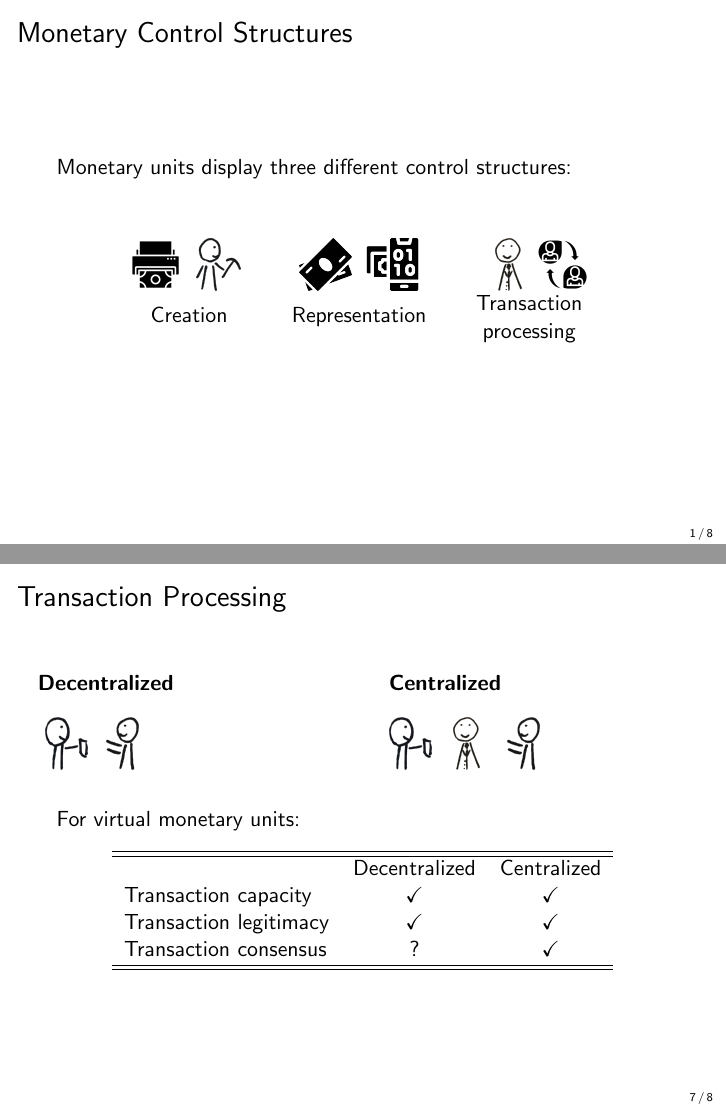
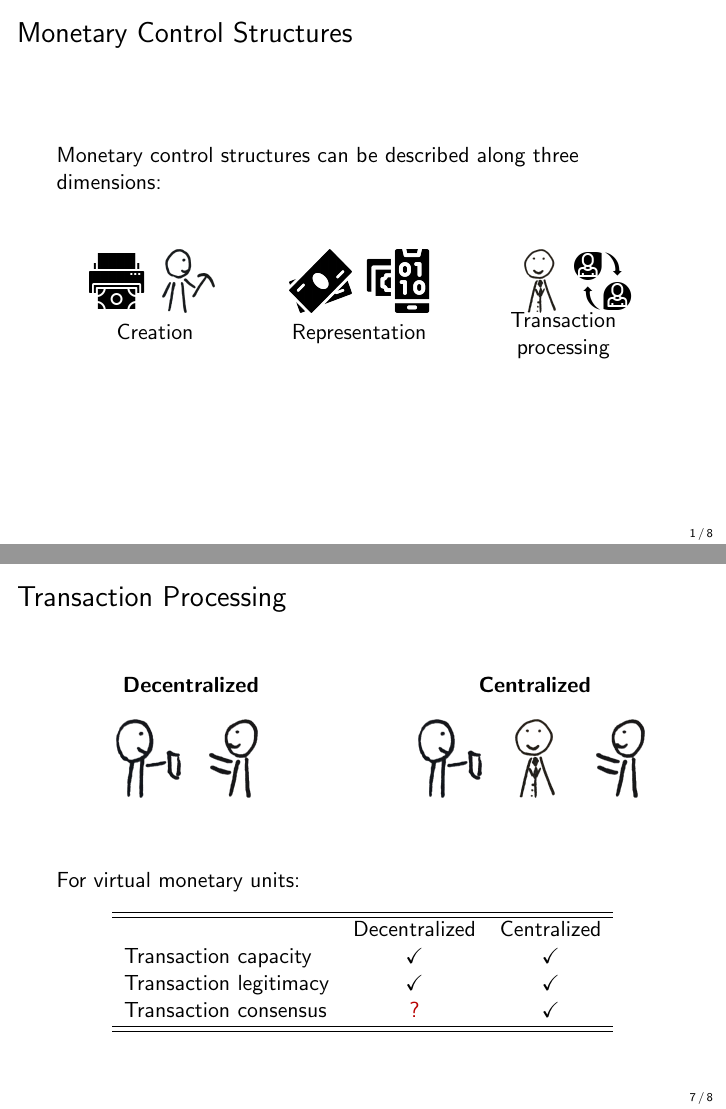
Before and after one commit to cifunibas/Bitcoin-Blockchain-Cryptoassets, LaTeX slides (slides/control_structures.tex, which reads assets/figures/cen_process.tex, assets/figures/structure.tex): pages 4 and 24 of 26, joined at a grey line. Compiled offline with pdfLaTeX; a LaTeX package or settings file that is missing is left out.

Commit message:
Update control structure slides
Includes minor changes (icon sizes, wording, colored text) as proposed by @kmschuler .

Co-Authored-By: kmschuler <62986406+kmschuler@users.noreply.github.com>

```diff
--- a/assets/figures/cen_process.tex
+++ b/assets/figures/cen_process.tex
@@ -1,12 +1,12 @@
-\begin{tikzpicture}
+\begin{tikzpicture}[scale = 1.5]
 
 	% define coordinates
 	\coordinate (0) at (0,0);
 	\coordinate (1) at (1,0);
 	\coordinate (2) at (2,0);
 
-	\node at (0){\includegraphics[height = 0.1\textheight]{../assets/images/agents/handing_money_right}};
-	\node at (1){\alt<5>{\includegraphics[height = 0.1\textheight]{../assets/images/agents/intermediary_devil}}{\includegraphics[height = 0.1\textheight]{../assets/images/agents/intermediary}}};
-	\node at (2){\includegraphics[height = 0.1\textheight]{../assets/images/agents/reaching_left}};
+	\node at (0){\includegraphics[height = 0.15\textheight]{../assets/images/agents/handing_money_right}};
+	\node at (1){\alt<5>{\includegraphics[height = 0.15\textheight]{../assets/images/agents/intermediary_devil}}{\includegraphics[height = 0.15\textheight]{../assets/images/agents/intermediary}}};
+	\node at (2){\includegraphics[height = 0.15\textheight]{../assets/images/agents/reaching_left}};
 
 \end{tikzpicture}
--- a/assets/figures/structure.tex
+++ b/assets/figures/structure.tex
@@ -6,21 +6,21 @@
 	\coordinate (3) at (3, 0);
 
 	% creation
-	\node[left] at (1) {\includegraphics[height = 0.1\textheight]{../assets/images/creation}};
-	\node[right] at (1) {\includegraphics[height = 0.1\textheight]{../assets/images/agents/miner_right}};
+	\node[left] at (1) {\includegraphics[height = 0.12\textheight]{../assets/images/creation}};
+	\node[right] at (1) {\includegraphics[height = 0.12\textheight]{../assets/images/agents/miner_right}};
 	\node[below = 18pt] at (1) {Creation};
 
 	% representation
 	\uncover<2->{
-		\node[left] at (2) {\includegraphics[height = 0.1\textheight]{../assets/images/currency}};
-		\node[right] at (2) {\includegraphics[height = 0.1\textheight]{../assets/images/virtual}};
+		\node[left] at (2) {\includegraphics[height = 0.12\textheight]{../assets/images/currency}};
+		\node[right] at (2) {\includegraphics[height = 0.12\textheight]{../assets/images/virtual}};
 		\node[below = 18pt] at (2) {Representation};
 	}
 
 	% transaction processing
 	\uncover<3->{
-		\node[left] at (3) {\includegraphics[height = 0.1\textheight]{../assets/images/agents/intermediary}};
-		\node[right] at (3) {\includegraphics[height = 0.1\textheight]{../assets/images/peer-to-peer}};
+		\node[left] at (3) {\includegraphics[height = 0.12\textheight]{../assets/images/agents/intermediary}};
+		\node[right] at (3) {\includegraphics[height = 0.12\textheight]{../assets/images/peer-to-peer}};
 		\node[below = 12pt] at (3) {Transaction\\ processing};
 	}
 
--- a/slides/control_structures.tex
+++ b/slides/control_structures.tex
@@ -22,7 +22,7 @@
 
 %%%
 \begin{frame}{Monetary Control Structures}
-	Monetary units display three different control structures:
+	Monetary control structures can be described along three dimensions:
 	\vspace{1.5em}
 	\begin{figure}
 		\input{../assets/figures/structure.tex}
```
Also changed, not shown: assets/figures/dec_process.tex (+3 -3 lines), assets/figures/structure.tex (2 more changed lines), slides/control_structures.tex (15 more changed lines).
